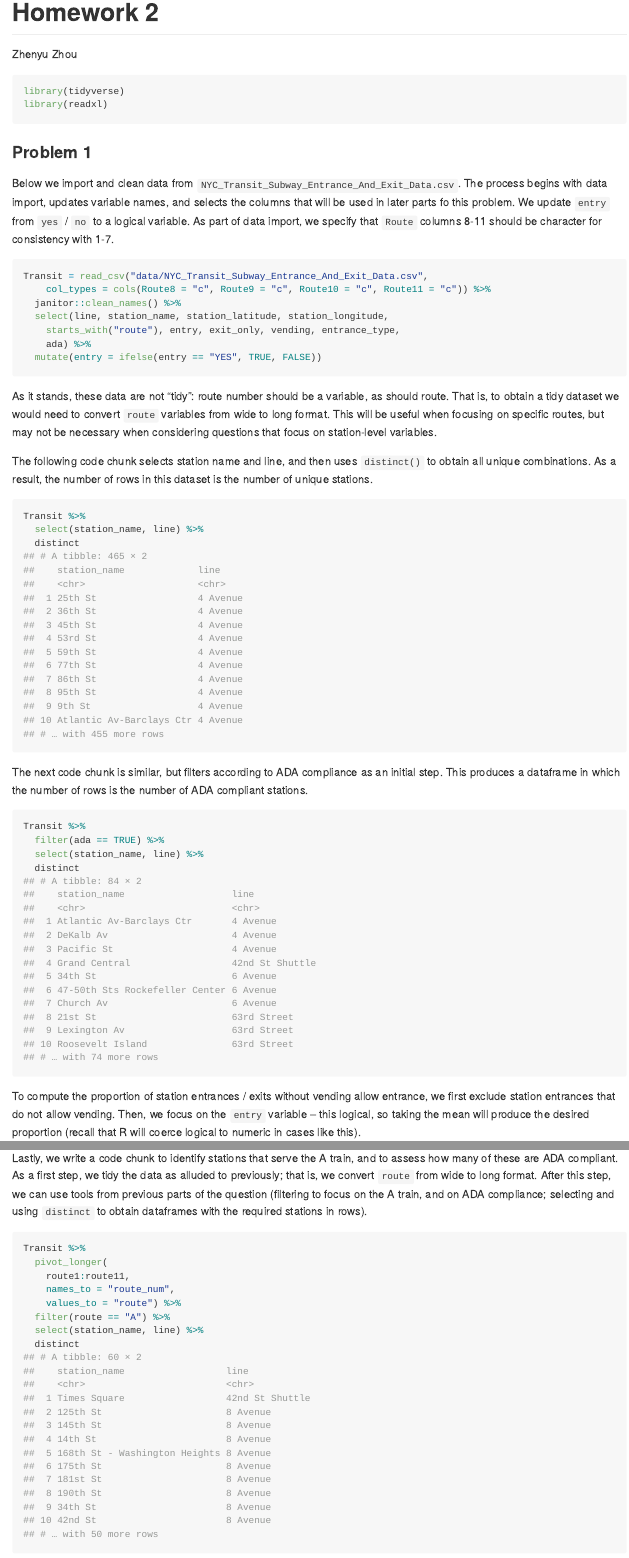
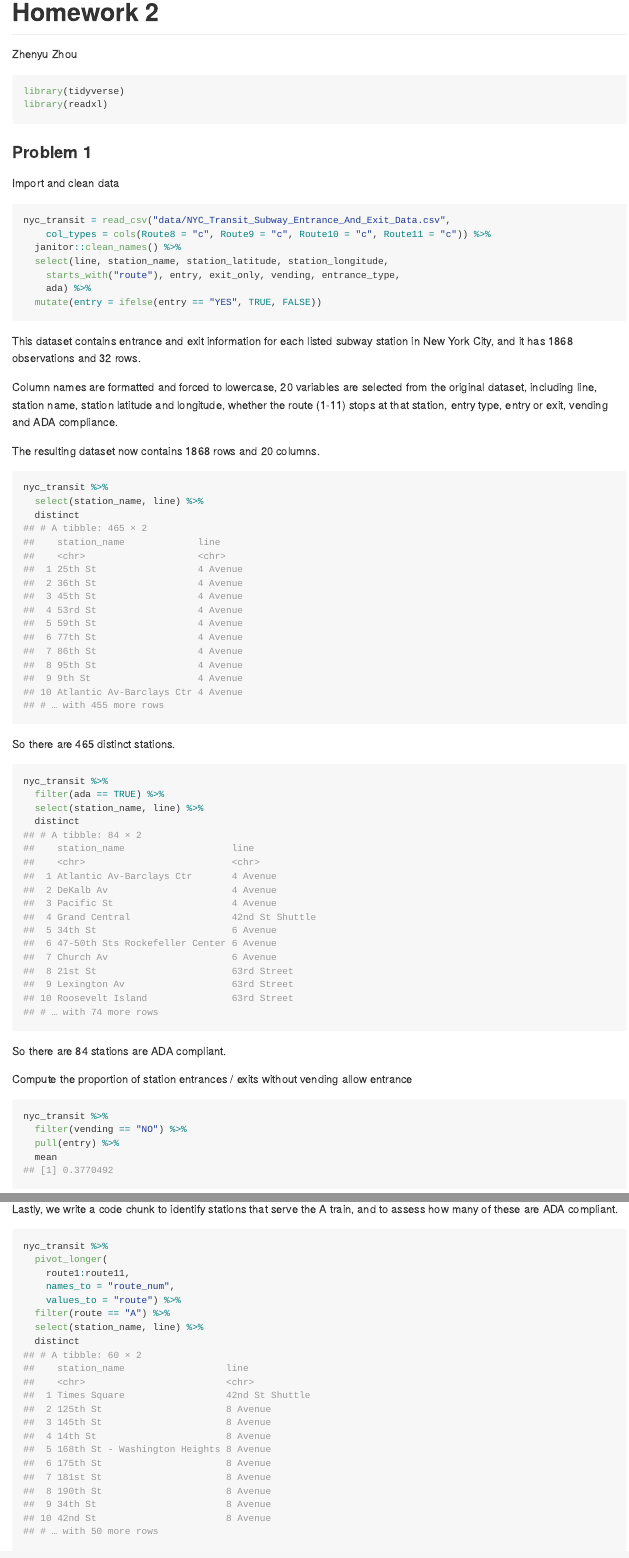
Before and after one commit to Darkmountzz/p8105_hw2_zz2900, an R Markdown document (p8105_hw2_zz2900.Rmd): the page in a window 1100 px wide, from its top, and a second part further down, joined at a grey line. The pictures show the output file p8105_hw2_zz2900.md that the author committed with the source, drawn offline in the style of GitHub.

Commit message:
Third Edition

````diff
--- a/p8105_hw2_zz2900.Rmd
+++ b/p8105_hw2_zz2900.Rmd
@@ -16,10 +16,10 @@ library(readxl)
 
 ### Problem 1
 
-Below we import and clean data from `NYC_Transit_Subway_Entrance_And_Exit_Data.csv`. The process begins with data import, updates variable names, and selects the columns that will be used in later parts fo this problem. We update `entry` from `yes` / `no` to a logical variable. As part of data import, we specify that `Route` columns 8-11 should be character for consistency with 1-7.
+Import and clean data
 
 ```{r}
-Transit = read_csv("data/NYC_Transit_Subway_Entrance_And_Exit_Data.csv",
+nyc_transit = read_csv("data/NYC_Transit_Subway_Entrance_And_Exit_Data.csv",
     col_types = cols(Route8 = "c", Route9 = "c", Route10 = "c", Route11 = "c")) %>%
   janitor::clean_names() %>%
   select(line, station_name, station_latitude, station_longitude,
@@ -28,38 +28,44 @@ Transit = read_csv("data/NYC_Transit_Subway_Entrance_And_Exit_Data.csv",
   mutate(entry = ifelse(entry == "YES", TRUE, FALSE))
 ```
 
-As it stands, these data are not "tidy": route number should be a variable, as should route. That is, to obtain a tidy dataset we would need to convert `route` variables from wide to long format. This will be useful when focusing on specific routes, but may not be necessary when considering questions that focus on station-level variables.
 
-The following code chunk selects station name and line, and then uses `distinct()` to obtain all unique combinations. As a result, the number of rows in this dataset is the number of unique stations.
+
+This dataset contains entrance and exit information for each listed subway station in New York City, and it has 1868 observations and 32 rows.
+
+Column names are formatted and forced to lowercase, 20 variables are selected from the original dataset, including line, station name, station latitude and longitude, whether the route (1-11) stops at that station, entry type, entry or exit, vending and ADA compliance.
+
+The resulting dataset now contains 1868 rows and 20 columns.
 
 ```{r}
-Transit %>%
+nyc_transit %>%
   select(station_name, line) %>%
   distinct
 ```
 
-The next code chunk is similar, but filters according to ADA compliance as an initial step. This produces a dataframe in which the number of rows is the number of ADA compliant stations.
+So there are 465 distinct stations.
 
 ```{r}
-Transit %>%
+nyc_transit %>%
   filter(ada == TRUE) %>%
   select(station_name, line) %>%
   distinct
 ```
 
-To compute the proportion of station entrances / exits without vending allow entrance, we first exclude station entrances that do not allow vending. Then, we focus on the `entry` variable -- this logical, so taking the mean will produce the desired proportion (recall that R will coerce logical to numeric in cases like this).
+So there are 84 stations are ADA compliant.
+
+Compute the proportion of station entrances / exits without vending allow entrance
 
 ```{r}
-Transit %>%
+nyc_transit %>%
   filter(vending == "NO") %>%
   pull(entry) %>%
   mean
 ```
 
-Lastly, we write a code chunk to identify stations that serve the A train, and to assess how many of these are ADA compliant. As a first step, we tidy the data as alluded to previously; that is, we convert `route` from wide to long format. After this step, we can use tools from previous parts of the question (filtering to focus on the A train, and on ADA compliance; selecting and using `distinct` to obtain dataframes with the required stations in rows).
+Lastly, we write a code chunk to identify stations that serve the A train, and to assess how many of these are ADA compliant.
 
 ```{r}
-Transit %>%
+nyc_transit %>%
   pivot_longer(
     route1:route11,
     names_to = "route_num",
@@ -67,10 +73,8 @@ Transit %>%
   filter(route == "A") %>%
   select(station_name, line) %>%
   distinct
-```
 
-```{r}
-Transit %>%
+nyc_transit %>%
   pivot_longer(
     route1:route11,
     names_to = "route_num",
````
Also changed, not shown: data/~$Trash Wheel Collection Data.xlsx (deleted), p8105_hw2_zz2900.md, p8105_hw2_zz2900.Rmd (35 more changed lines).
